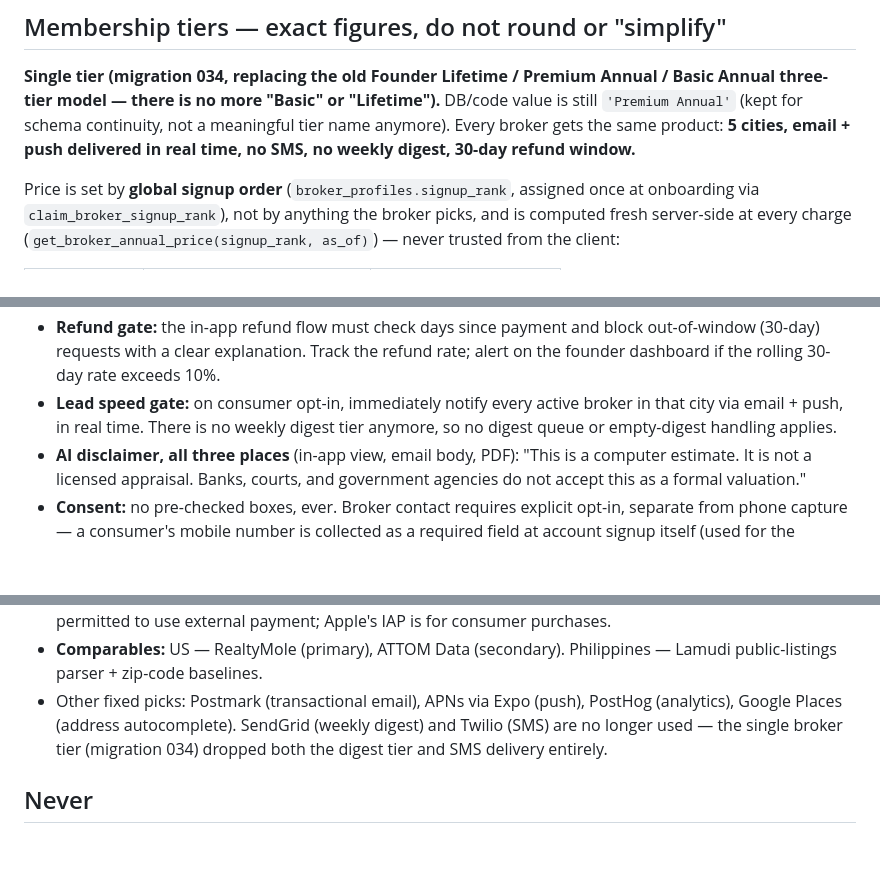
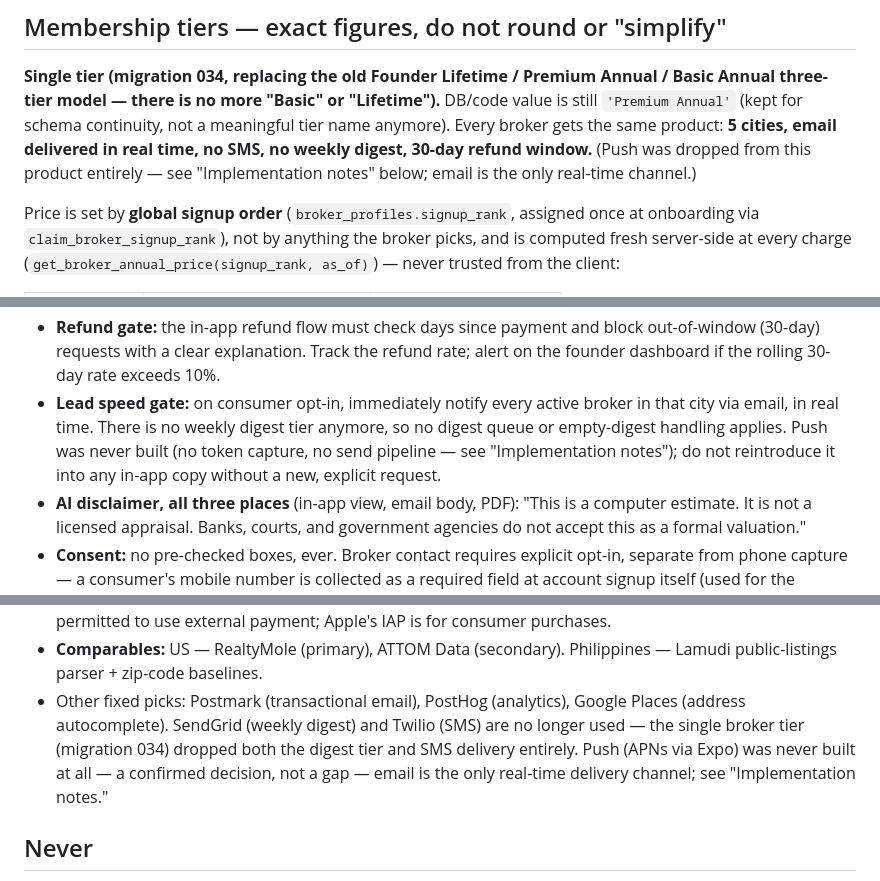
Before and after one commit to cha-tests/appraisal-online-ios, a Markdown page: CLAUDE.md, 3 parts joined by grey strips. GitHub-like rendering; blank space fills up the shorter version.

Commit message:
Fix stale CLAUDE.md wording implying push notifications are live
Three places described broker lead notifications as "email + push"
(single-tier product line, lead speed gate, fixed-picks list), but
Phase 4 (migration 040 / notificationPoller.ts) only ever built email
— push was a confirmed decision not to build, not a pending gap. Found
by the push-copy-cleanup gauntlet cell's verifier while confirming no
push-implying UI copy survived in the broker onboarding/marketing
screens; the UI is now consistent with email-only, so the doc should
be too.

Co-Authored-By: Claude Sonnet 5 <noreply@anthropic.com>
Claude-Session: https://claude.ai/code/session_014TrKadUD1mBXWvNXav2Wxx

```diff
--- a/CLAUDE.md
+++ b/CLAUDE.md
@@ -21,8 +21,9 @@ the data model lives in the repo itself and should be read there.
 Annual / Basic Annual three-tier model — there is no more "Basic" or
 "Lifetime").** DB/code value is still `'Premium Annual'` (kept for schema
 continuity, not a meaningful tier name anymore). Every broker gets the same
-product: **5 cities, email + push delivered in real time, no SMS, no weekly
-digest, 30-day refund window.**
+product: **5 cities, email delivered in real time, no SMS, no weekly
+digest, 30-day refund window.** (Push was dropped from this product entirely
+— see "Implementation notes" below; email is the only real-time channel.)
 
 Price is set by **global signup order** (`broker_profiles.signup_rank`,
 assigned once at onboarding via `claim_broker_signup_rank`), not by anything
@@ -65,8 +66,11 @@ client:
   refund rate; alert on the founder dashboard if the rolling 30-day rate
   exceeds 10%.
 - **Lead speed gate:** on consumer opt-in, immediately notify every active
-  broker in that city via email + push, in real time. There is no weekly
-  digest tier anymore, so no digest queue or empty-digest handling applies.
+  broker in that city via email, in real time. There is no weekly digest tier
+  anymore, so no digest queue or empty-digest handling applies. Push was
+  never built (no token capture, no send pipeline — see "Implementation
+  notes"); do not reintroduce it into any in-app copy without a new,
+  explicit request.
 - **AI disclaimer, all three places** (in-app view, email body, PDF): "This is
   a computer estimate. It is not a licensed appraisal. Banks, courts, and
   government agencies do not accept this as a formal valuation."
@@ -98,10 +102,12 @@ from the code:
   for consumer purchases.
 - **Comparables:** US — RealtyMole (primary), ATTOM Data (secondary).
   Philippines — Lamudi public-listings parser + zip-code baselines.
-- Other fixed picks: Postmark (transactional email), APNs via Expo (push),
-  PostHog (analytics), Google Places (address autocomplete). SendGrid (weekly
-  digest) and Twilio (SMS) are no longer used — the single broker tier
-  (migration 034) dropped both the digest tier and SMS delivery entirely.
+- Other fixed picks: Postmark (transactional email), PostHog (analytics),
+  Google Places (address autocomplete). SendGrid (weekly digest) and Twilio
+  (SMS) are no longer used — the single broker tier (migration 034) dropped
+  both the digest tier and SMS delivery entirely. Push (APNs via Expo) was
+  never built at all — a confirmed decision, not a gap — email is the only
+  real-time delivery channel; see "Implementation notes."
 
 ## Never
 
```
